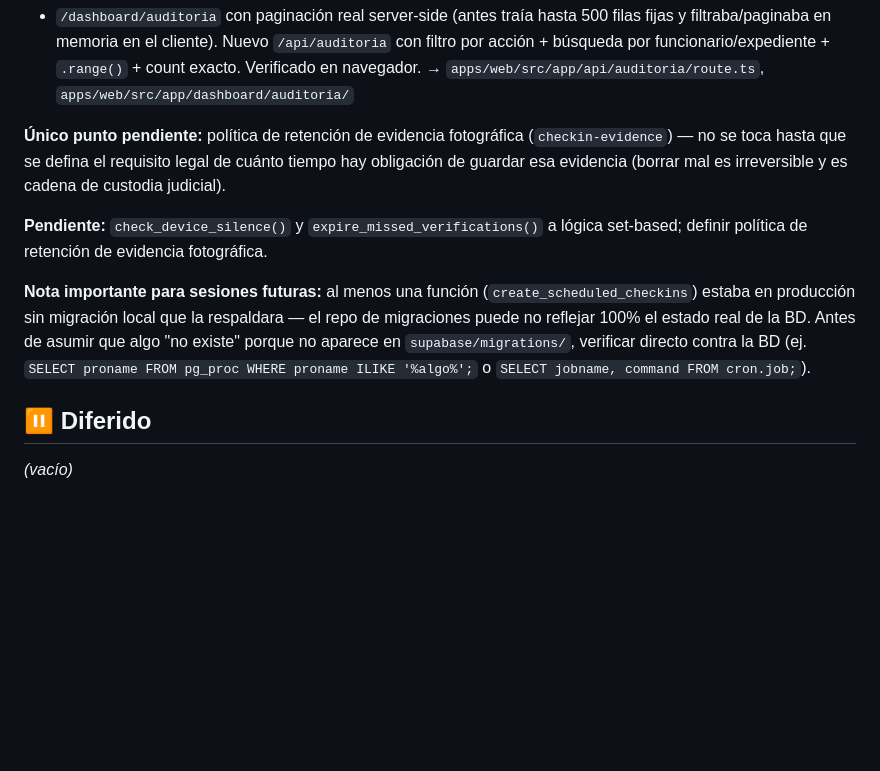
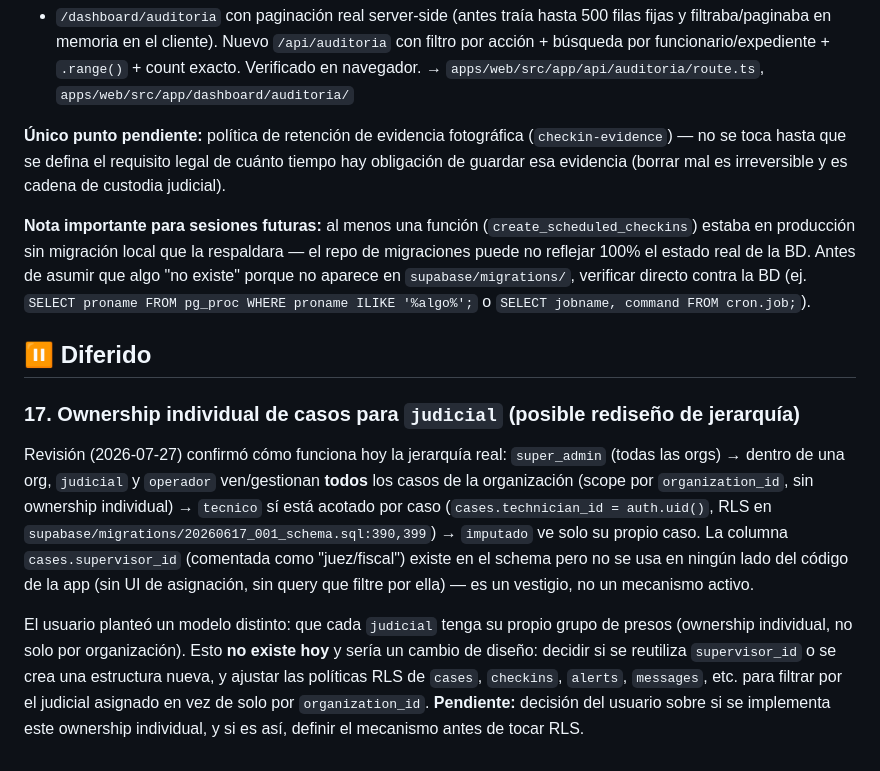
Before and after one commit to jaimecriales8-prog/arraigo, a Markdown page: docs/roadmap.md, the part around the change. Drawn GitHub-style; blank space fills up the shorter version.

Commit message:
docs: documentar decisión pendiente sobre ownership individual de casos por judicial
Se confirmó que hoy judicial/operador ven todos los casos de su
organización (scope por organization_id), no un subconjunto propio;
supervisor_id existe en el schema pero no se usa en código. Queda
como pendiente diferido hasta que el usuario decida si quiere ese
rediseño.

```diff
--- a/docs/roadmap.md
+++ b/docs/roadmap.md
@@ -92,10 +92,12 @@ Revisión de código (2026-07-27) identificó 8 riesgos concretos de escala: `sc
 
 **Único punto pendiente:** política de retención de evidencia fotográfica (`checkin-evidence`) — no se toca hasta que se defina el requisito legal de cuánto tiempo hay obligación de guardar esa evidencia (borrar mal es irreversible y es cadena de custodia judicial).
 
-**Pendiente:** `check_device_silence()` y `expire_missed_verifications()` a lógica set-based; definir política de retención de evidencia fotográfica.
-
 **Nota importante para sesiones futuras:** al menos una función (`create_scheduled_checkins`) estaba en producción sin migración local que la respaldara — el repo de migraciones puede no reflejar 100% el estado real de la BD. Antes de asumir que algo "no existe" porque no aparece en `supabase/migrations/`, verificar directo contra la BD (ej. `SELECT proname FROM pg_proc WHERE proname ILIKE '%algo%';` o `SELECT jobname, command FROM cron.job;`).
 
 ## ⏸️ Diferido
 
-_(vacío)_
+### 17. Ownership individual de casos para `judicial` (posible rediseño de jerarquía)
+Revisión (2026-07-27) confirmó cómo funciona hoy la jerarquía real: `super_admin` (todas las orgs) → dentro de una org, `judicial` y `operador` ven/gestionan **todos** los casos de la organización (scope por `organization_id`, sin ownership individual) → `tecnico` sí está acotado por caso (`cases.technician_id = auth.uid()`, RLS en `supabase/migrations/20260617_001_schema.sql:390,399`) → `imputado` ve solo su propio caso. La columna `cases.supervisor_id` (comentada como "juez/fiscal") existe en el schema pero no se usa en ningún lado del código de la app (sin UI de asignación, sin query que filtre por ella) — es un vestigio, no un mecanismo activo.
+
+El usuario planteó un modelo distinto: que cada `judicial` tenga su propio grupo de presos (ownership individual, no solo por organización). Esto **no existe hoy** y sería un cambio de diseño: decidir si se reutiliza `supervisor_id` o se crea una estructura nueva, y ajustar las políticas RLS de `cases`, `checkins`, `alerts`, `messages`, etc. para filtrar por el judicial asignado en vez de solo por `organization_id`.
+**Pendiente:** decisión del usuario sobre si se implementa este ownership individual, y si es así, definir el mecanismo antes de tocar RLS.
```
